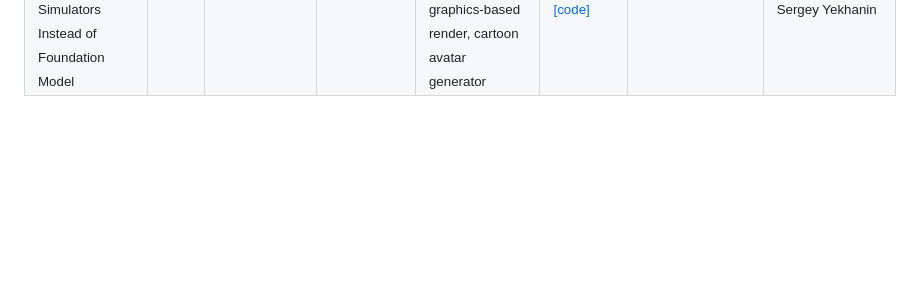
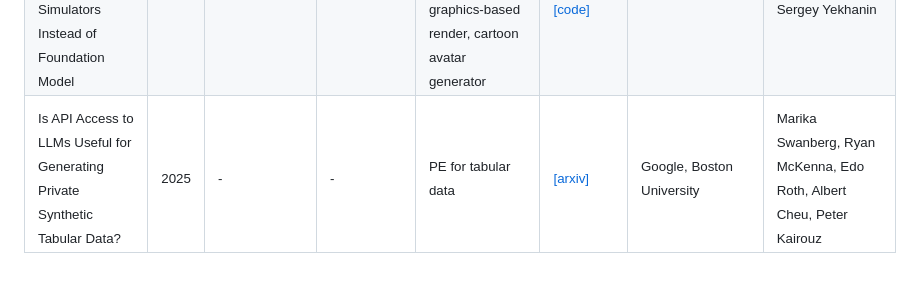
Before and after one commit to fjxmlzn/private-evolution-papers, a Markdown page: README.md, the part around the change. GitHub-like rendering; blank space fills up the shorter version.

Commit message:
update the list

```diff
--- a/README.md
+++ b/README.md
@@ -17,3 +17,4 @@ This repository collects papers and code repositories related to PE. If you'd li
 | <sub>CoAutoGen: Cloud-Edge Collaboration Platform for Automated Synthetic Dataset Generation</sub>        | <sub>2024</sub> | <sub>-</sub>                                                                               | <sub>CoAutoGen</sub>              | <sub>PE with cloud-edge collaboration</sub>                                                                               | <sub>[[code]](https://github.com/TsingZ0/CoAutoGen)</sub>                                                                                                                                                        | <sub>Shanghai Jiao Tong University</sub>                                                                             | <sub>Jianqing Zhang</sub>                                                                                                                                              |
 | <sub>Contrastive Private Data Synthesis via Weighted Multi-PLM Fusion</sub>                               | <sub>2025</sub> | <sub>-</sub>                                                                               | <sub>WASP</sub>                   | <sub>PE with multiple LLMs</sub>                                                                                          | <sub>[[arxiv]](https://arxiv.org/abs/2502.00245) <br /><br />[[code]](https://anonymous.4open.science/r/WASP)</sub>                                                                                              | <sub>Tsinghua University, Shanghai Jiao Tong University, Harbin Institute of Technology, AsiaInfo Technologies</sub> | <sub>Tianyuan Zou, Yang Liu, Peng Li, Yufei Xiong, Jianqing Zhang, Jingjing Liu, Xiaozhou Ye, Ye Ouyang, Ya-Qin Zhang</sub>                                            |
 | <sub>Differentially Private Synthetic Data via APIs 3: Using Simulators Instead of Foundation Model</sub> | <sub>2025</sub> | <sub>-</sub>                                                                               | <sub>Sim-PE</sub>                 | <sub>PE for images using simulators such as text renderer, computer graphics-based render, cartoon avatar generator</sub> | <sub>[[arxiv]](https://arxiv.org/abs/2502.05505) <br /><br />[[code]](https://github.com/microsoft/DPSDA)</sub>                                                                                                  | <sub>MSR</sub>                                                                                                       | <sub>Zinan Lin, Tadas Baltrusaitis, Sergey Yekhanin</sub>                                                                                                              |
+| <sub>Is API Access to LLMs Useful for Generating Private Synthetic Tabular Data?</sub>                    | <sub>2025</sub> | <sub>-</sub>                                                                               | <sub>-</sub>                      | <sub>PE for tabular data</sub>                                                                                            | <sub>[[arxiv]](https://arxiv.org/abs/2502.06555)</sub>                                                                                                                                                           | <sub>Google, Boston University</sub>                                                                                 | <sub>Marika Swanberg, Ryan McKenna, Edo Roth, Albert Cheu, Peter Kairouz</sub>                                                                                         |
```
